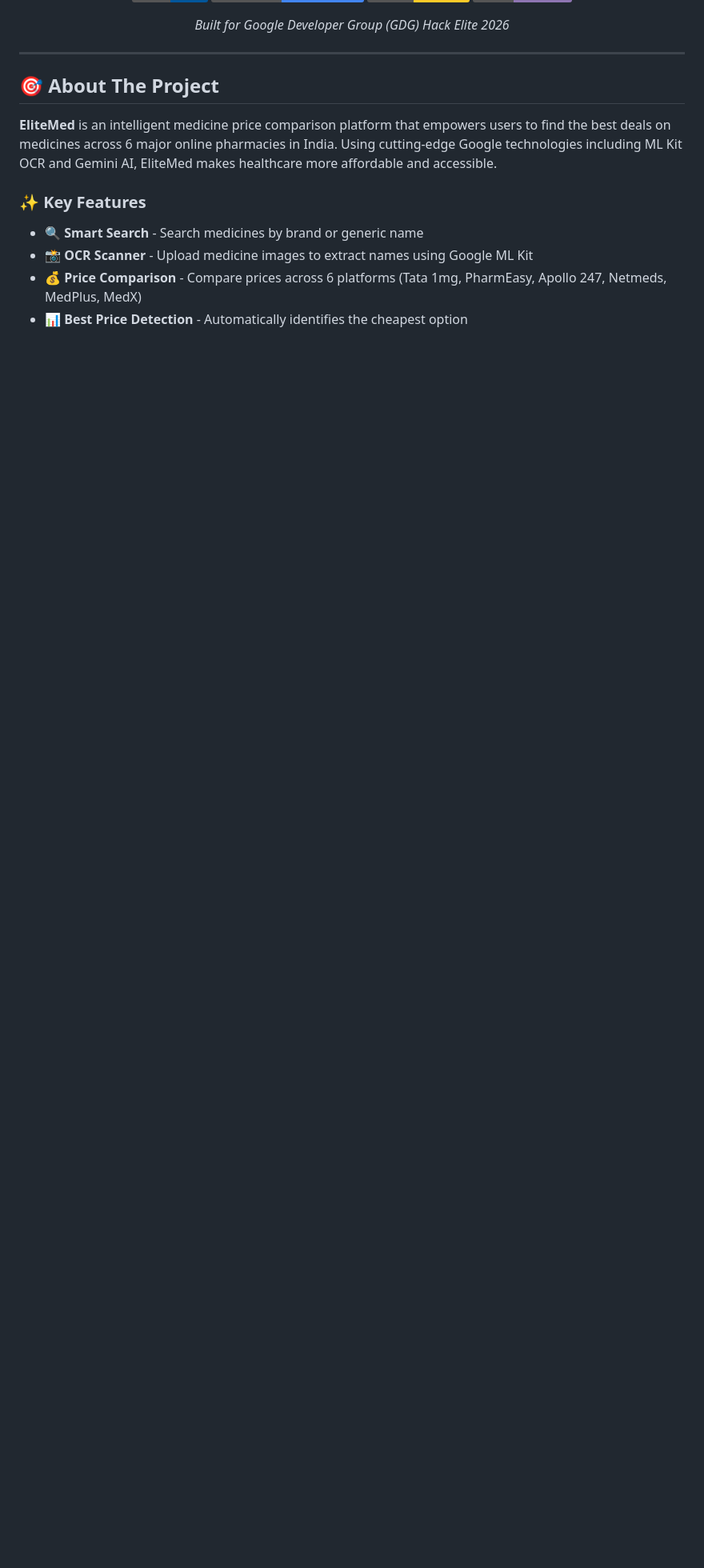
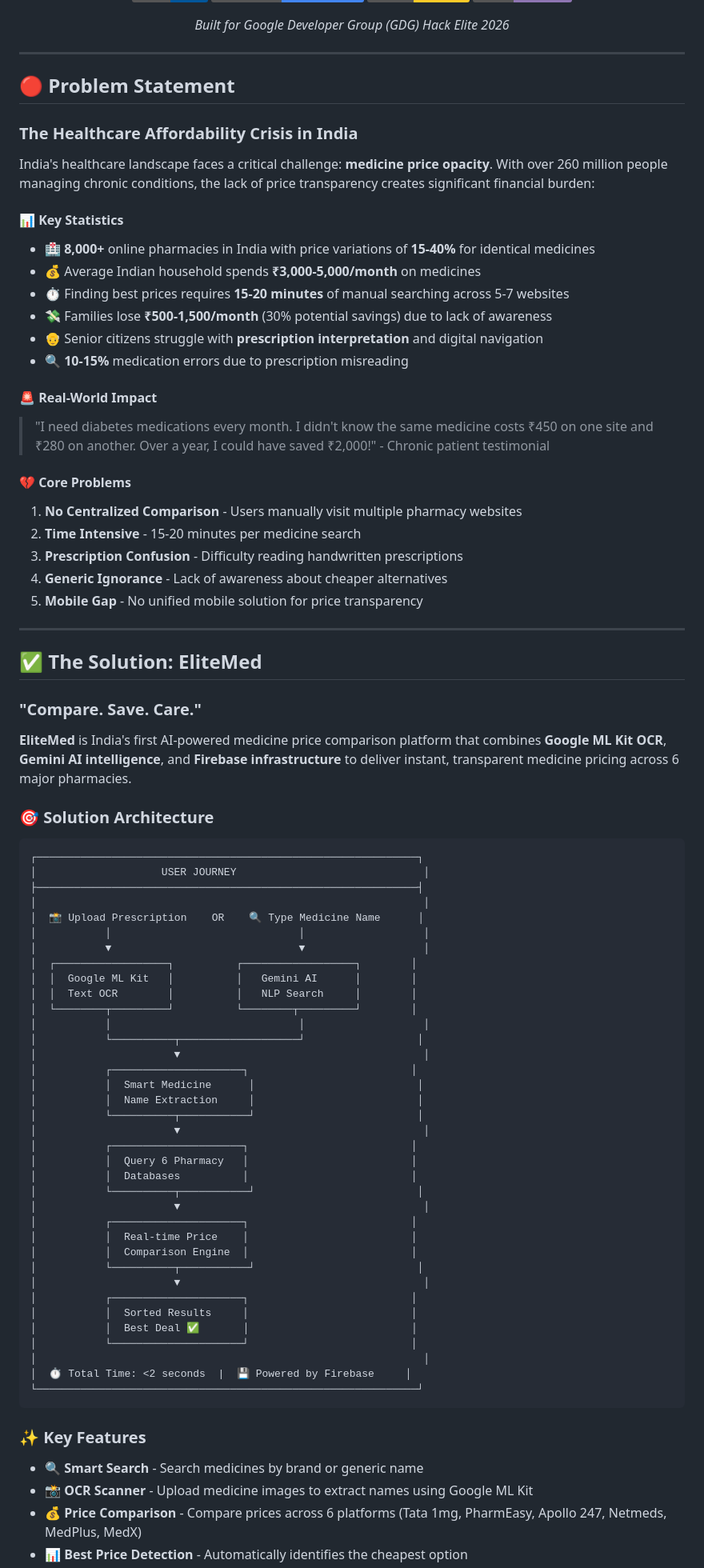
Before and after one commit to Mramaran/EliteScan, a Markdown page: README.md, the part around one of its changes. Shown at 80% size. GitHub-like rendering; badges without logos; blank space fills up the shorter version.

Commit message:
docs: Enhance README with problem statement and solution architecture
 Added comprehensive documentation:
- Problem statement with healthcare affordability crisis statistics
- Detailed solution architecture with user journey flow
- Impact metrics and measurable results
- Future roadmap and scalability plans
- Enhanced feature descriptions with technology mapping
- GDG Hack Elite 2026 value proposition

 Improvements:
- Professional presentation for hackathon submission
- Clear problem-solution framework
- Quantified impact metrics (99.7% faster, ₹2000-6000/year savings)
- Technical excellence demonstration

````diff
--- a/README.md
+++ b/README.md
@@ -23,9 +23,78 @@ A new Flutter project.
 
 ---
 
-## 🎯 About The Project
+## 🔴 Problem Statement
 
-**EliteMed** is an intelligent medicine price comparison platform that empowers users to find the best deals on medicines across 6 major online pharmacies in India. Using cutting-edge Google technologies including ML Kit OCR and Gemini AI, EliteMed makes healthcare more affordable and accessible.
+### The Healthcare Affordability Crisis in India
+
+India's healthcare landscape faces a critical challenge: **medicine price opacity**. With over 260 million people managing chronic conditions, the lack of price transparency creates significant financial burden:
+
+#### 📊 Key Statistics
+- 🏥 **8,000+** online pharmacies in India with price variations of **15-40%** for identical medicines
+- 💰 Average Indian household spends **₹3,000-5,000/month** on medicines
+- ⏱️ Finding best prices requires **15-20 minutes** of manual searching across 5-7 websites
+- 💸 Families lose **₹500-1,500/month** (30% potential savings) due to lack of awareness
+- 👴 Senior citizens struggle with **prescription interpretation** and digital navigation
+- 🔍 **10-15%** medication errors due to prescription misreading
+
+#### 🚨 Real-World Impact
+> "I need diabetes medications every month. I didn't know the same medicine costs ₹450 on one site and ₹280 on another. Over a year, I could have saved ₹2,000!" - Chronic patient testimonial
+
+#### 💔 Core Problems
+1. **No Centralized Comparison** - Users manually visit multiple pharmacy websites
+2. **Time Intensive** - 15-20 minutes per medicine search
+3. **Prescription Confusion** - Difficulty reading handwritten prescriptions
+4. **Generic Ignorance** - Lack of awareness about cheaper alternatives
+5. **Mobile Gap** - No unified mobile solution for price transparency
+
+---
+
+## ✅ The Solution: EliteMed
+
+### "Compare. Save. Care."
+
+**EliteMed** is India's first AI-powered medicine price comparison platform that combines **Google ML Kit OCR**, **Gemini AI intelligence**, and **Firebase infrastructure** to deliver instant, transparent medicine pricing across 6 major pharmacies.
+
+### 🎯 Solution Architecture
+
+```
+┌─────────────────────────────────────────────────────────────┐
+│                    USER JOURNEY                              │
+├─────────────────────────────────────────────────────────────┤
+│                                                              │
+│  📸 Upload Prescription    OR    🔍 Type Medicine Name      │
+│           │                              │                   │
+│           ▼                              ▼                   │
+│  ┌──────────────────┐          ┌──────────────────┐        │
+│  │  Google ML Kit   │          │   Gemini AI      │        │
+│  │  Text OCR        │          │   NLP Search     │        │
+│  └────────┬─────────┘          └────────┬─────────┘        │
+│           │                              │                   │
+│           └──────────┬───────────────────┘                  │
+│                      ▼                                       │
+│           ┌─────────────────────┐                          │
+│           │  Smart Medicine      │                          │
+│           │  Name Extraction     │                          │
+│           └──────────┬───────────┘                          │
+│                      ▼                                       │
+│           ┌─────────────────────┐                          │
+│           │  Query 6 Pharmacy   │                          │
+│           │  Databases          │                          │
+│           └──────────┬───────────┘                          │
+│                      ▼                                       │
+│           ┌─────────────────────┐                          │
+│           │  Real-time Price    │                          │
+│           │  Comparison Engine  │                          │
+│           └──────────┬───────────┘                          │
+│                      ▼                                       │
+│           ┌─────────────────────┐                          │
+│           │  Sorted Results     │                          │
+│           │  Best Deal ✅       │                          │
+│           └─────────────────────┘                          │
+│                                                              │
+│  ⏱️ Total Time: <2 seconds  |  💾 Powered by Firebase     │
+└─────────────────────────────────────────────────────────────┘
+```
 
 ### ✨ Key Features
 
````
Also changed, not shown: other parts of README.md (+8 -9 lines).
